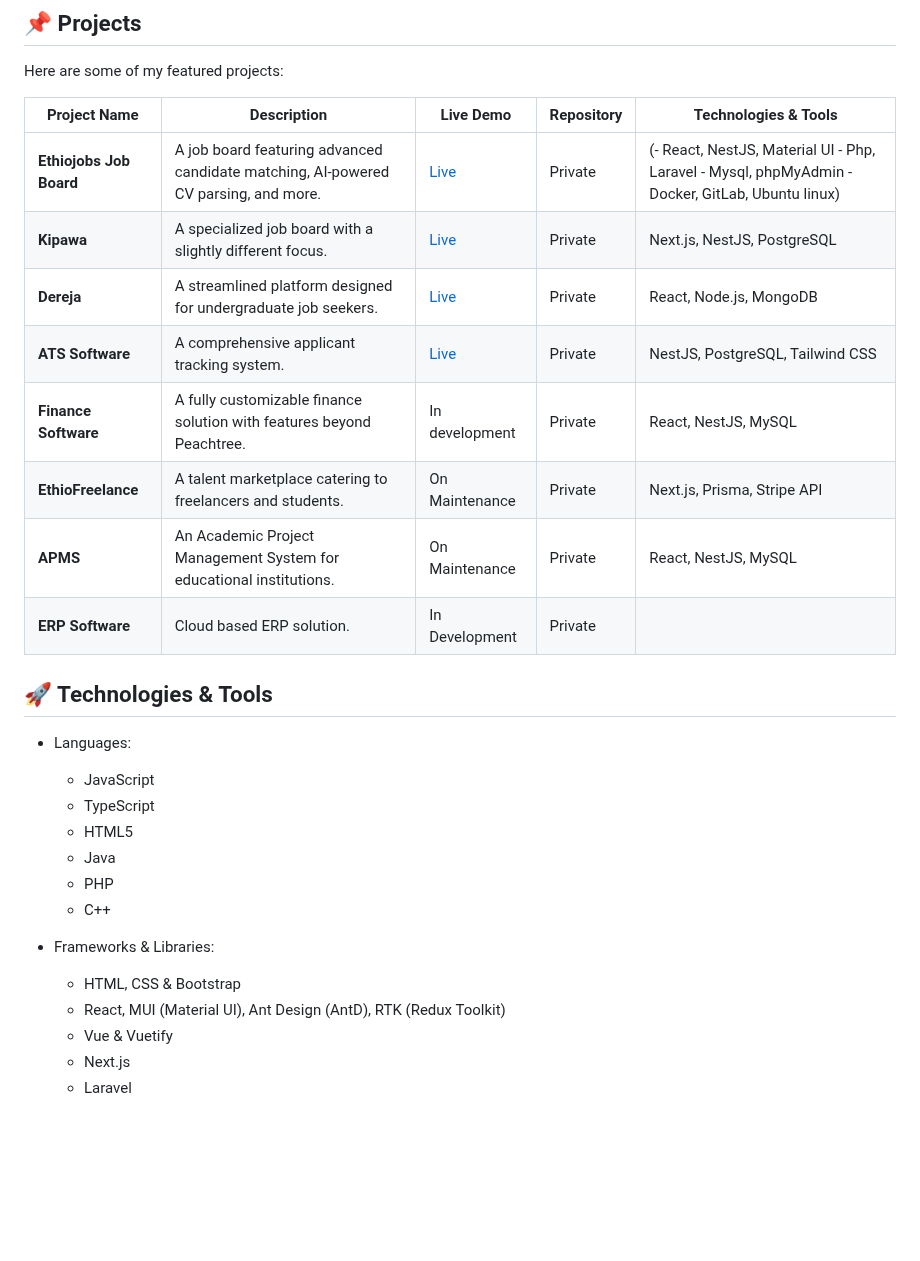
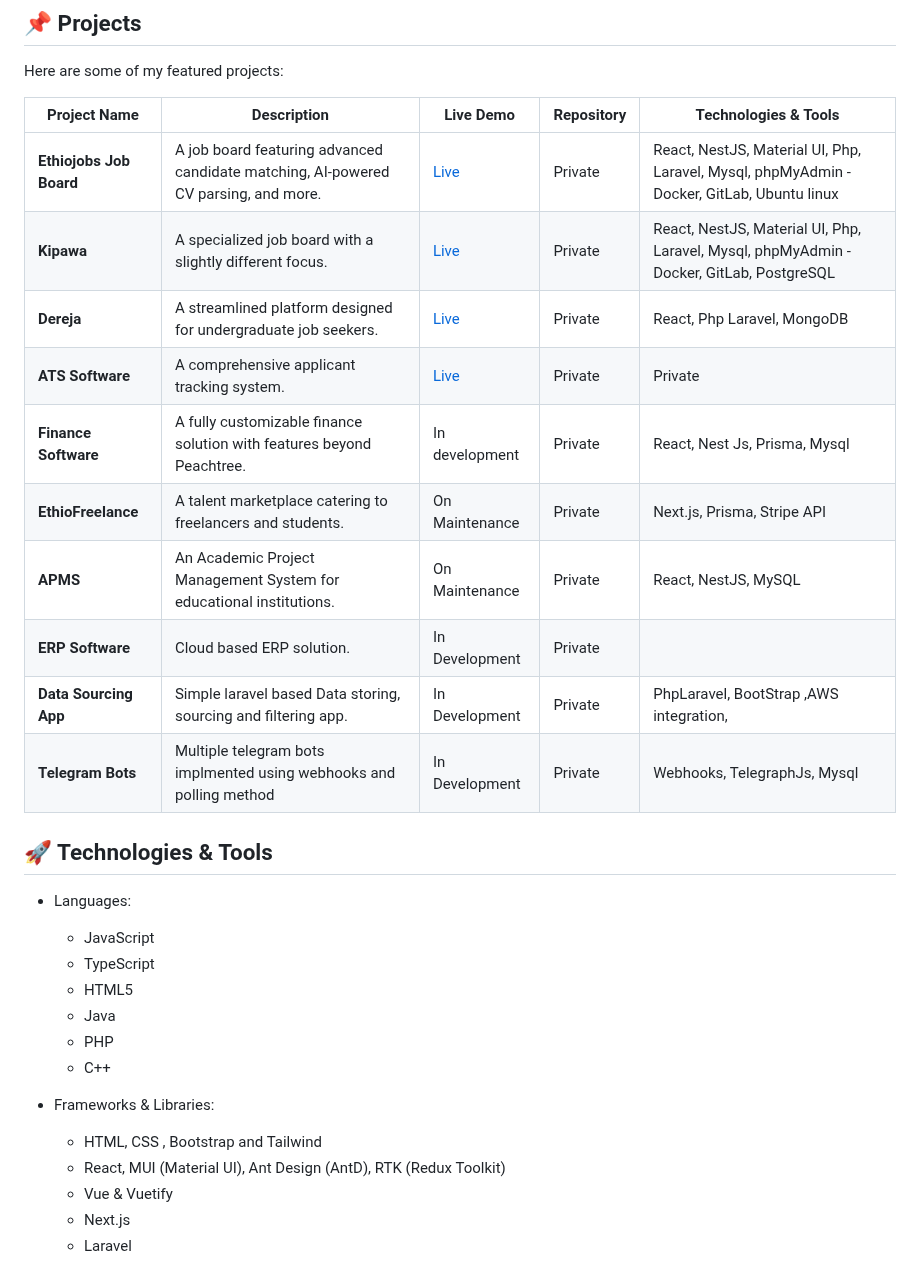
Before and after one commit to natnaelmekuriaw/natnaelmekuriaw, a Markdown page: README.md, the part around the change. Drawn GitHub-style; blank space fills up the shorter version.

```diff
--- a/README.md
+++ b/README.md
@@ -8,14 +8,16 @@ Here are some of my featured projects:
 
 | Project Name            | Description                                                                 | Live Demo                                   | Repository      | Technologies & Tools |
 |-------------------------|---------------------------------------------------------------------------|---------------------------------------------|----------------|----------------------|
-| **Ethiojobs Job Board** | A job board featuring advanced candidate matching, AI-powered CV parsing, and more. | [Live](https://ethiojobs.net) | Private | (- React, NestJS, Material UI - Php, Laravel - Mysql, phpMyAdmin - Docker, GitLab, Ubuntu linux) |
-| **Kipawa**             | A specialized job board with a slightly different focus.                  | [Live](https://www.kipawa.io) | Private | Next.js, NestJS, PostgreSQL |
-| **Dereja**             | A streamlined platform designed for undergraduate job seekers.            | [Live](https://www.dereja.com/) | Private | React, Node.js, MongoDB |
-| **ATS Software**       | A comprehensive applicant tracking system.                               | [Live](https://ats.ethiojobs.net) | Private | NestJS, PostgreSQL, Tailwind CSS |
-| **Finance Software**   | A fully customizable finance solution with features beyond Peachtree.   | In development | Private | React, NestJS, MySQL |
+| **Ethiojobs Job Board** | A job board featuring advanced candidate matching, AI-powered CV parsing, and more. | [Live](https://ethiojobs.net) | Private | React, NestJS, Material UI, Php, Laravel, Mysql, phpMyAdmin - Docker, GitLab, Ubuntu linux |
+| **Kipawa**             | A specialized job board with a slightly different focus.                  | [Live](https://www.kipawa.io) | Private | React, NestJS, Material UI, Php, Laravel, Mysql, phpMyAdmin - Docker, GitLab, PostgreSQL |
+| **Dereja**             | A streamlined platform designed for undergraduate job seekers.            | [Live](https://www.dereja.com/) | Private | React, Php Laravel, MongoDB |
+| **ATS Software**       | A comprehensive applicant tracking system.                               | [Live](https://ats.ethiojobs.net) | Private | Private | React, NestJS, Material UI, Php, Laravel, Mysql, phpMyAdmin - Docker, GitLab, Ubuntu linux |
+| **Finance Software**   | A fully customizable finance solution with features beyond Peachtree.   | In development | Private | React, Nest Js, Prisma, Mysql |
 | **EthioFreelance**     | A talent marketplace catering to freelancers and students.               | On Maintenance | Private | Next.js, Prisma, Stripe API |
 | **APMS**               | An Academic Project Management System for educational institutions.       | On Maintenance | Private | React, NestJS, MySQL |
 | **ERP Software**               | Cloud based ERP solution.       | In Development | Private |
+| **Data Sourcing App**               | Simple laravel based Data storing, sourcing and filtering app.       | In Development | Private | PhpLaravel, BootStrap ,AWS integration,  |
+| **Telegram Bots**               | Multiple telegram bots implmented using webhooks and polling method  | In Development | Private | Webhooks, TelegraphJs, Mysql  |
 
 ## 🚀 Technologies & Tools
 
@@ -31,7 +33,7 @@ Here are some of my featured projects:
 
 - Frameworks & Libraries:
 
-  -  HTML, CSS & Bootstrap
+  -  HTML, CSS , Bootstrap and Tailwind
   -  React, MUI (Material UI), Ant Design (AntD), RTK (Redux Toolkit)
   -  Vue & Vuetify
   -  Next.js
```
